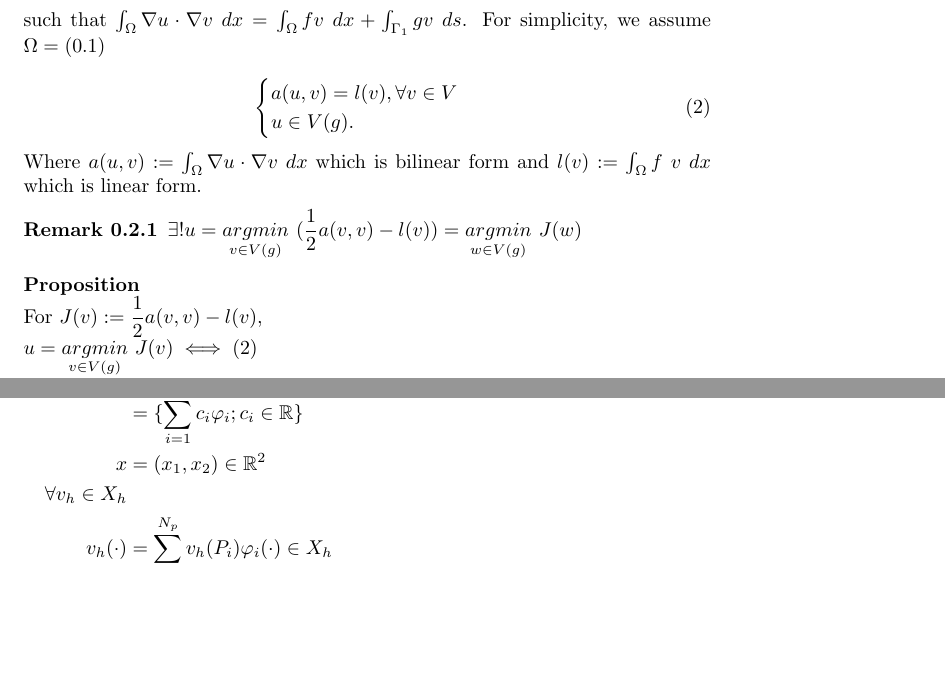
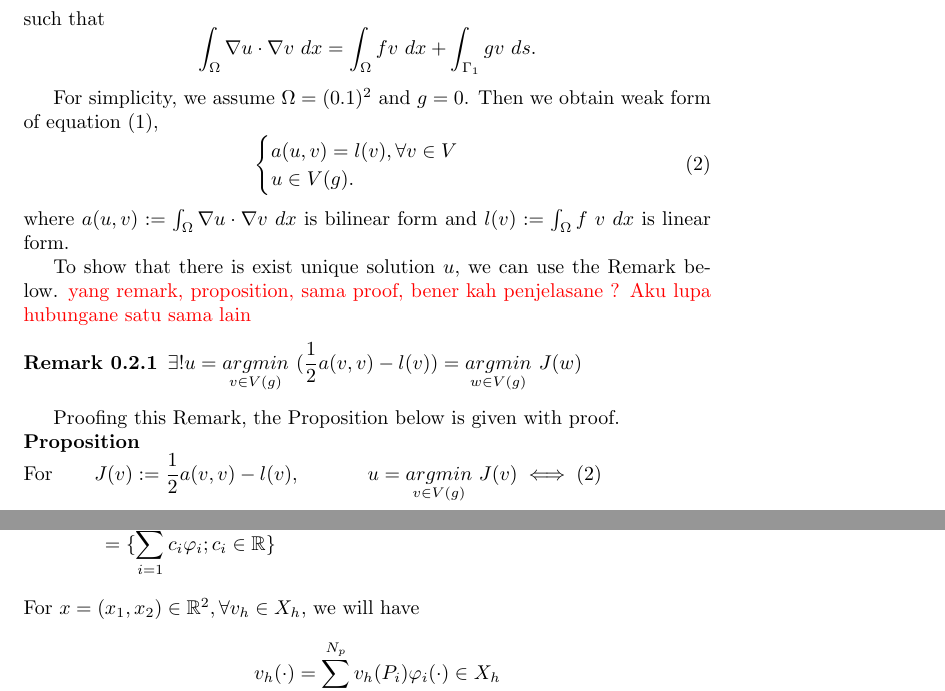
Before and after one commit to afifahmaya/report, a LaTeX document (Report_FEM_1.tex): two parts of pages 2 and 3 of 4 before the commit and two parts of pages 2 and 4 of 5 after it, joined at a grey line, cut at the place of the change, the shorter picture padded with empty space. Compiled offline with pdfLaTeX.

Commit message:
Added words

```diff
--- a/Report_FEM_1.tex
+++ b/Report_FEM_1.tex
@@ -2,6 +2,7 @@
 \usepackage{amsmath}
 \usepackage{amsfonts}
 \usepackage{amssymb}
+\usepackage{color}
 
 \newcommand{\R}{\mathbb{R}}
 \newtheorem{remark}{Remark}[section]
@@ -46,24 +50,32 @@ $ \forall $ test function $ v(x) $, where $ v|_{\Gamma_0} = 0 $, then,
 	&= \int_{\Omega} \nabla u(x) \cdot \nabla v(x) \ dx - \int_{\Gamma_1} g(x) v(x) \ ds\\
 	&= \int_{\Omega} f(x) v(x) \ dx
 \end{align*}
-such that $ \int_{\Omega} \nabla u \cdot \nabla v \ dx = \int_{\Omega} f v \ dx + \int_{\Gamma_1} g v \ ds $. For simplicity, we assume $ \Omega = (0.1) $
+such that
+\begin{equation*}
+\int_{\Omega} \nabla u \cdot \nabla v \ dx = \int_{\Omega} f v \ dx + \int_{\Gamma_1} g v \ ds.
+\end{equation*}
 
+For simplicity, we assume $ \Omega = (0.1)^{2} $ and $ g=0 $. Then we obtain weak form of equation (\ref{Poisson}),
 \begin{equation}\label{weakform}
 \begin{cases}
 a(u,v) = l(v), \forall v \in V \\
 u \in V(g).
 \end{cases}
 \end{equation}
-Where $ a(u,v) := \int_{\Omega} \nabla u \cdot \nabla v \ dx$ which is bilinear form and $ l(v) := \int_{\Omega} f \ v \ dx $ which is linear form.
+where $ a(u,v) := \int_{\Omega} \nabla u \cdot \nabla v \ dx$ is bilinear form and $ l(v) := \int_{\Omega} f \ v \ dx $ is linear form.
+
+To show that there is exist unique solution $ u $, we can use the Remark below. \textcolor{red}{yang remark, proposition, sama proof, bener kah penjelasane ? Aku lupa hubungane satu sama lain}
 \begin{remark}
 	$ \exists ! u = \underset{v \in V(g)}{argmin} \ (\dfrac{1}{2} a(v,v)-l(v)) = \underset{w \in V(g)}{argmin} \ J(w)$
 \end{remark}
+
+Proofing this Remark, the Proposition below is given with proof.\\
 \textbf{Proposition}\\
-For $ J(v) := \dfrac{1}{2} a(v,v) -l (v) $,\\
+For \hspace{0.5cm} $ J(v) := \dfrac{1}{2} a(v,v) -l (v) $, \hspace{1cm}
 $ u = \underset{v \in V(g)}{argmin} \ J(v) \iff (\ref{weakform}) $
 
 \textbf{Proof:}\\
-$ (\Rightarrow) $ if $ u = argmin \ J $ then $ u+tv \in V(g) , \ \forall t \in \mathbb{R}, \forall v \in V = H_{0}^{1} (\Omega) $. Since it is on $ \Gamma $ or boundary, then $ g=u=u+tv $.
+$ (\Rightarrow) $ if $ u = argmin \ J $ then $ u+tv \in V(g) , \ \forall t \in \mathbb{R}, \forall v \in V = H_{0}^{1} (\Omega) $. Since it is on boundary $ \Gamma $, then $ g=u=u+tv $.
 \begin{eqnarray}\nonumber
 J(u) &\leq J(w) &, \forall w \in V(g), \ w=u+tv \in V(g)\\ \nonumber
 J(u) &\leq J(u+tv) &, \forall t \in \mathbb{R}, \ \forall v \in V
@@ -109,15 +121,17 @@ V_{h} &=& X_{h} \cap H_{0}^{1}(\Omega)
 \end{eqnarray}
 \begin{align*}
 X_h &= \langle \varphi_1, \cdots , \varphi_{N_p} \rangle, \{\varphi_i\}^{N_p}_{i=1} \text{ become a basis of the vector space } X_h\\
-&=\{\sum_{i=1}^{N_p} c_i\varphi_i ; c_i \in \R \}\\
-x &= (x_1,x_2) \in \R^2\\
-\forall v_h \in X_h\\
+&=\{\sum_{i=1}^{N_p} c_i\varphi_i ; c_i \in \R \}
+\end{align*}
+For $ x = (x_1,x_2) \in \R^2, \forall v_h \in X_h $, we will have
+\begin{align*}
 v_h (\cdot) &= \sum_{i=1}^{N_p} v_h(P_i) \varphi_i(\cdot) \in X_h\\
 w_h &:= \sum_{i=1}^{N_p} v_h(P_i) \varphi_i \in X_h\\
 w_h(P_j) &= \sum_{i=1}^{N_p} v_h (P_i) \varphi_i (P_j)\\
 &= \sum_{i=1}^{N_p} v_h (P_i) \delta_{ij}\\
 &= v_h (P_j)\\
 \end{align*}
+
 \textbf{a basis of} $ V_h $
 \begin{align*}
 \Omega \cap \Gamma &= \Phi\\
```
Also changed, not shown: Report_FEM_1.tex (5 more changed lines).
